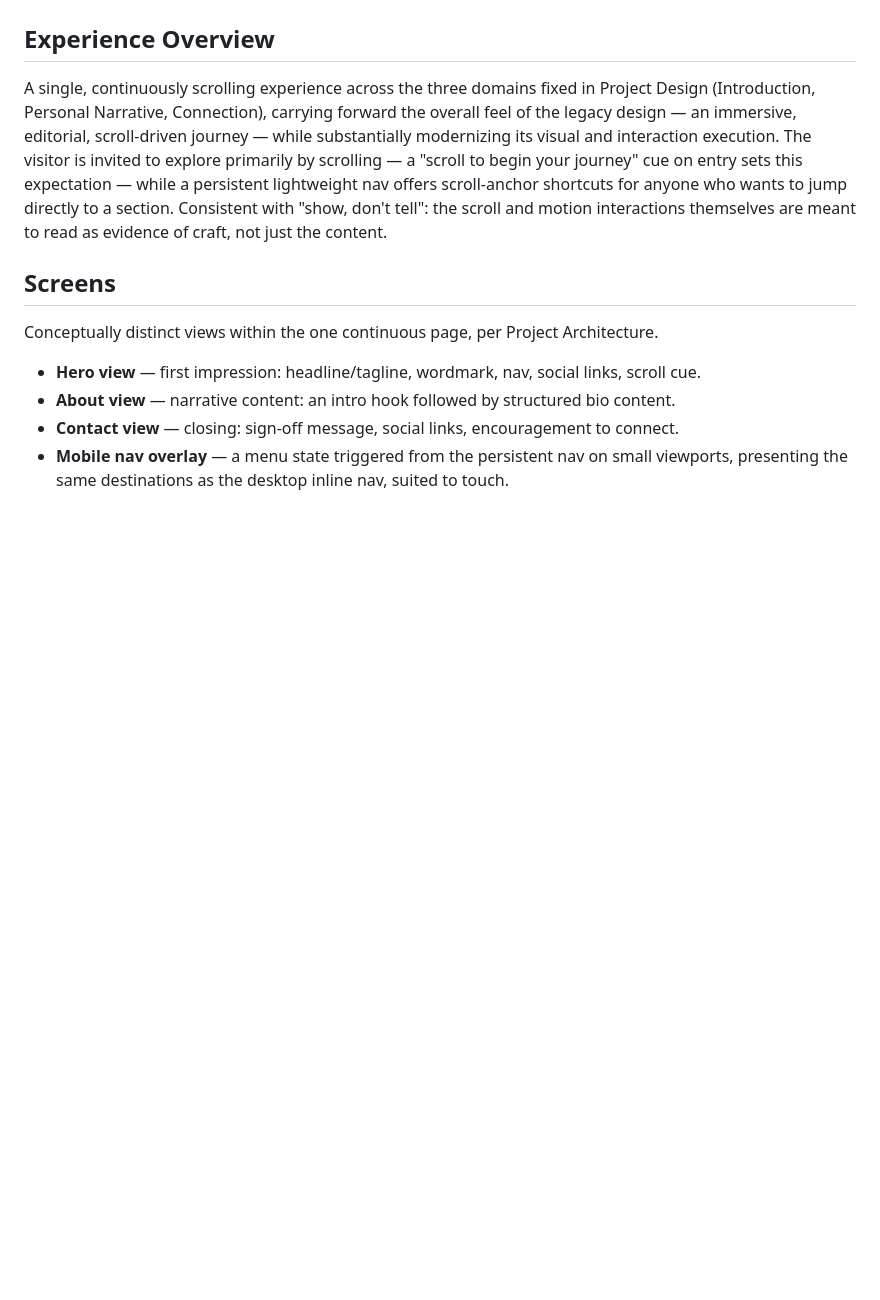
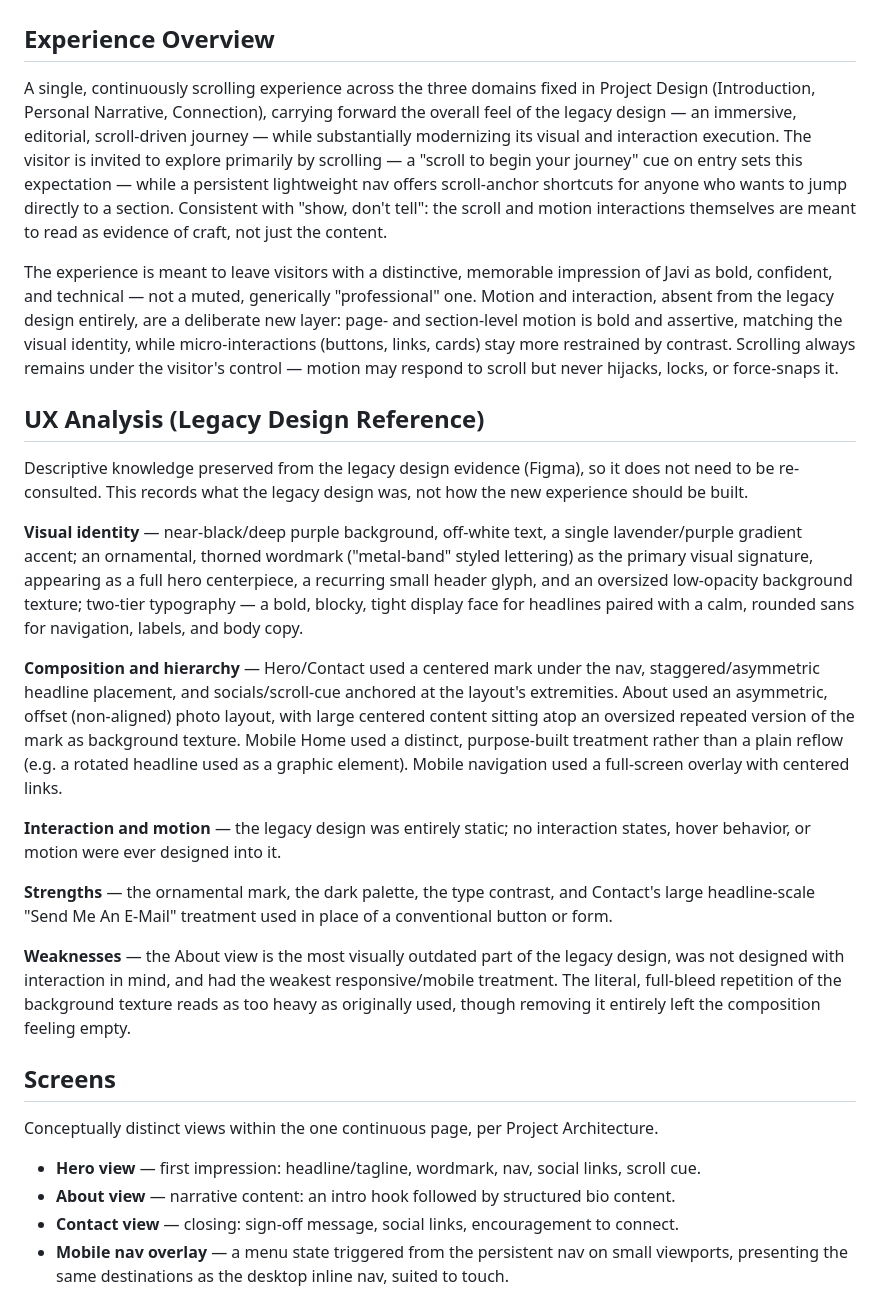
Before and after one commit to moralazizurbhi-tech/javimorala-com, a Markdown page: specs/project-ux.md, the part around one of its changes. Rendered like a GitHub page; blank space fills up the shorter version.

Commit message:
Enhance UX documentation with detailed analysis of legacy design strengths and weaknesses

```diff
--- a/specs/project-ux.md
+++ b/specs/project-ux.md
@@ -11,6 +11,48 @@ expectation — while a persistent lightweight nav offers scroll-anchor shortcut
 who wants to jump directly to a section. Consistent with "show, don't tell": the scroll
 and motion interactions themselves are meant to read as evidence of craft, not just the
 content.
+
+The experience is meant to leave visitors with a distinctive, memorable impression of
+Javi as bold, confident, and technical — not a muted, generically "professional" one.
+Motion and interaction, absent from the legacy design entirely, are a deliberate new
+layer: page- and section-level motion is bold and assertive, matching the visual
+identity, while micro-interactions (buttons, links, cards) stay more restrained by
+contrast. Scrolling always remains under the visitor's control — motion may respond to
+scroll but never hijacks, locks, or force-snaps it.
+
+## UX Analysis (Legacy Design Reference)
+
+Descriptive knowledge preserved from the legacy design evidence (Figma), so it does not
+need to be re-consulted. This records what the legacy design was, not how the new
+experience should be built.
+
+**Visual identity** — near-black/deep purple background, off-white text, a single
+lavender/purple gradient accent; an ornamental, thorned wordmark ("metal-band" styled
+lettering) as the primary visual signature, appearing as a full hero centerpiece, a
+recurring small header glyph, and an oversized low-opacity background texture; two-tier
+typography — a bold, blocky, tight display face for headlines paired with a calm,
+rounded sans for navigation, labels, and body copy.
+
+**Composition and hierarchy** — Hero/Contact used a centered mark under the nav,
+staggered/asymmetric headline placement, and socials/scroll-cue anchored at the
+layout's extremities. About used an asymmetric, offset (non-aligned) photo layout, with
+large centered content sitting atop an oversized repeated version of the mark as
+background texture. Mobile Home used a distinct, purpose-built treatment rather than a
+plain reflow (e.g. a rotated headline used as a graphic element). Mobile navigation used
+a full-screen overlay with centered links.
+
+**Interaction and motion** — the legacy design was entirely static; no interaction
+states, hover behavior, or motion were ever designed into it.
+
+**Strengths** — the ornamental mark, the dark palette, the type contrast, and Contact's
+large headline-scale "Send Me An E-Mail" treatment used in place of a conventional
+button or form.
+
+**Weaknesses** — the About view is the most visually outdated part of the legacy
+design, was not designed with interaction in mind, and had the weakest
+responsive/mobile treatment. The literal, full-bleed repetition of the background
+texture reads as too heavy as originally used, though removing it entirely left the
+composition feeling empty.
 
 ## Screens
 
```
Also changed, not shown: other parts of specs/project-ux.md (+21 -0 lines).
